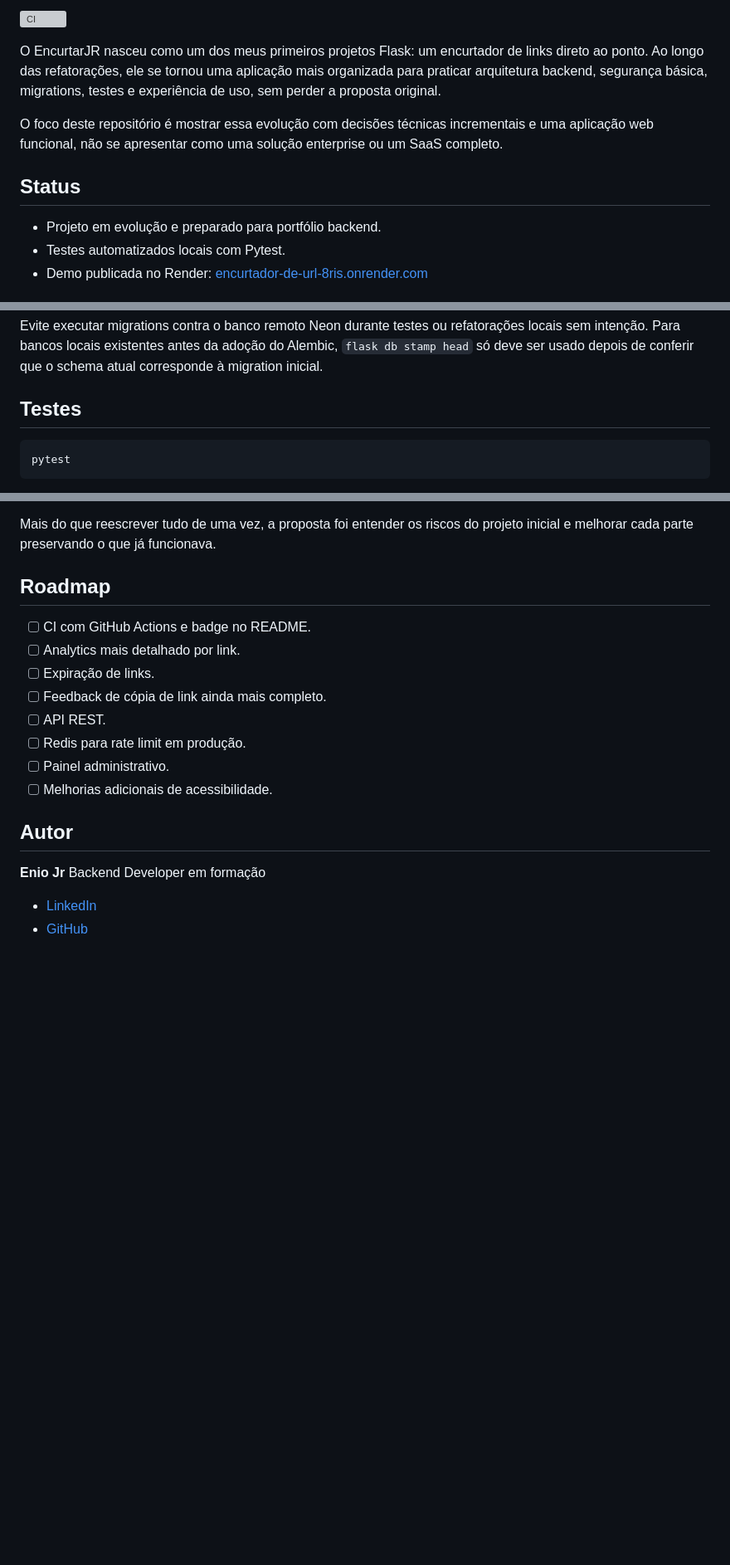
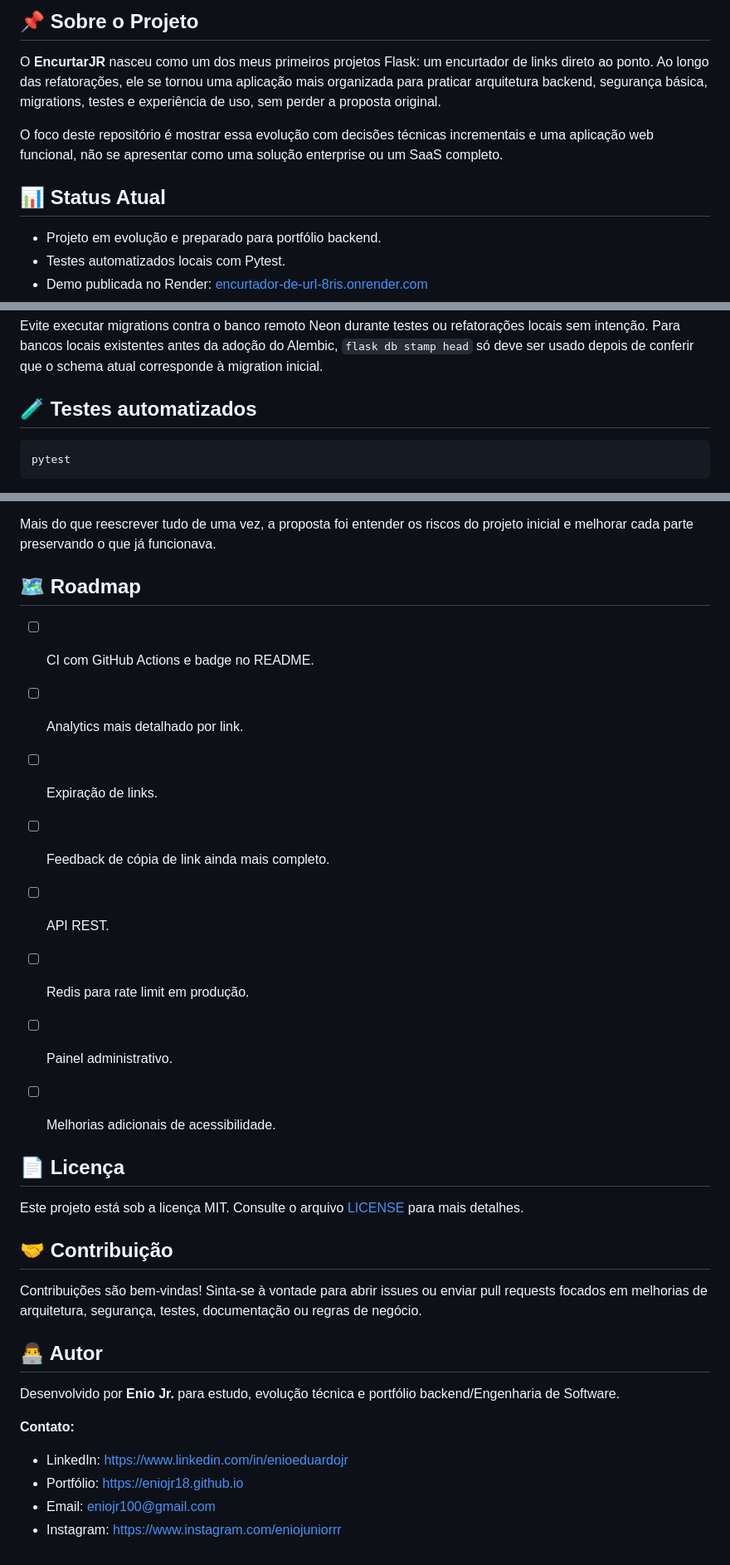
Before and after one commit to EnioJr18/Encurtador-de-Url, a Markdown page: README.md, 3 parts joined by grey strips. Shown at 83% size. Drawn GitHub-style; blank space fills up the shorter version; grey boxes are pictures that could not be loaded.

Commit message:
:pencil: docs: Atualizando o README

````diff
--- a/README.md
+++ b/README.md
@@ -2,11 +12,10 @@
 
-![CI](https://github.com/EnioJr18/Encurtador-de-Url/actions/workflows/ci.yml/badge.svg)
-
-O EncurtarJR nasceu como um dos meus primeiros projetos Flask: um encurtador de links direto ao ponto. Ao longo das refatorações, ele se tornou uma aplicação mais organizada para praticar arquitetura backend, segurança básica, migrations, testes e experiência de uso, sem perder a proposta original.
+## 📌 Sobre o Projeto
+O **EncurtarJR** nasceu como um dos meus primeiros projetos Flask: um encurtador de links direto ao ponto. Ao longo das refatorações, ele se tornou uma aplicação mais organizada para praticar arquitetura backend, segurança básica, migrations, testes e experiência de uso, sem perder a proposta original.
 
 O foco deste repositório é mostrar essa evolução com decisões técnicas incrementais e uma aplicação web funcional, não se apresentar como uma solução enterprise ou um SaaS completo.
 
-## Status
+## 📊 Status Atual
 
 - Projeto em evolução e preparado para portfólio backend.
 - Testes automatizados locais com Pytest.
@@ -175,7 +180,7 @@ flask --app app.py db upgrade
 
 Evite executar migrations contra o banco remoto Neon durante testes ou refatorações locais sem intenção. Para bancos locais existentes antes da adoção do Alembic, `flask db stamp head` só deve ser usado depois de conferir que o schema atual corresponde à migration inicial.
 
-## Testes
+## 🧪 Testes automatizados
 
 ```bash
 pytest
@@ -218,7 +223,7 @@ Este projeto foi uma oportunidade de ir além de rotas e templates básicos do F
 
 Mais do que reescrever tudo de uma vez, a proposta foi entender os riscos do projeto inicial e melhorar cada parte preservando o que já funcionava.
 
-## Roadmap
+## 🗺️ Roadmap
 
 - [ ] CI com GitHub Actions e badge no README.
 - [ ] Analytics mais detalhado por link.
@@ -229,10 +234,21 @@ Mais do que reescrever tudo de uma vez, a proposta foi entender os riscos do pro
 - [ ] Painel administrativo.
 - [ ] Melhorias adicionais de acessibilidade.
 
-## Autor
 
-**Enio Jr**
-Backend Developer em formação
+## 📄 Licença
 
-- [LinkedIn](https://www.linkedin.com/in/enioeduardojr/)
-- [GitHub](https://github.com/EnioJr18)
+Este projeto está sob a licença MIT. Consulte o arquivo [LICENSE](LICENSE) para mais detalhes.
+
+## 🤝 Contribuição
+
+Contribuições são bem-vindas! Sinta-se à vontade para abrir issues ou enviar pull requests focados em melhorias de arquitetura, segurança, testes, documentação ou regras de negócio.
+
+## 👨‍💻 Autor
+
+Desenvolvido por **Enio Jr.** para estudo, evolução técnica e portfólio backend/Engenharia de Software.
+
+**Contato:**
+- LinkedIn: https://www.linkedin.com/in/enioeduardojr
+- Portfólio: https://eniojr18.github.io
+- Email: eniojr100@gmail.com
+- Instagram: https://www.instagram.com/eniojuniorrr
````
Also changed, not shown: other parts of README.md (+18 -12 lines).
